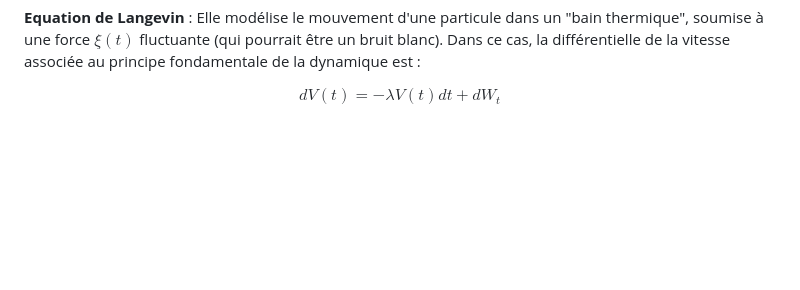
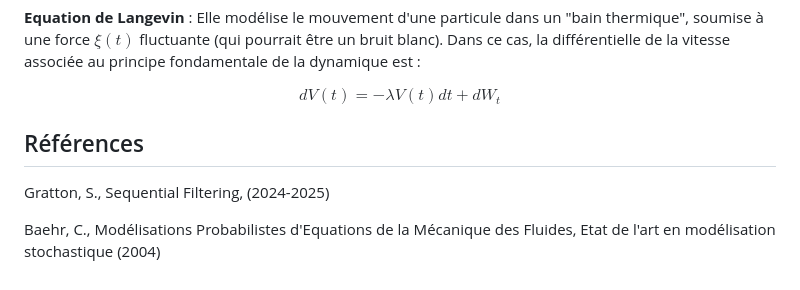
Before and after one commit to maurinl26/filtrage_modelisation_stochastique, a Markdown page: recap/08_equations_differentielles_stochastiques.md, the part around the change. Rendered like a GitHub page; blank space fills up the shorter version.

```diff
--- a/recap/08_equations_differentielles_stochastiques.md
+++ b/recap/08_equations_differentielles_stochastiques.md
@@ -171,3 +171,9 @@ _Remarque : l'équation du premier ordre $dX_t = \mu dt + \sigma dW_t$ avait dé
 **Equation de Langevin** : Elle modélise le mouvement d'une particule dans un "bain thermique", soumise à une force $\xi(t)$ fluctuante (qui pourrait être un bruit blanc). Dans ce cas, la différentielle de la vitesse associée au principe fondamentale de la dynamique est :
 
 $$dV(t) = - \lambda V(t) dt + dW_t $$
+
+## Références
+
+Gratton, S., Sequential Filtering, (2024-2025)
+
+Baehr, C., Modélisations Probabilistes d'Equations de la Mécanique des Fluides, Etat de l'art en modélisation stochastique (2004)
```
Also changed, not shown: recap/03_filtre_kalman.md (+2 -0 lines), recap/09_enkf.md (+2 -2 lines).
